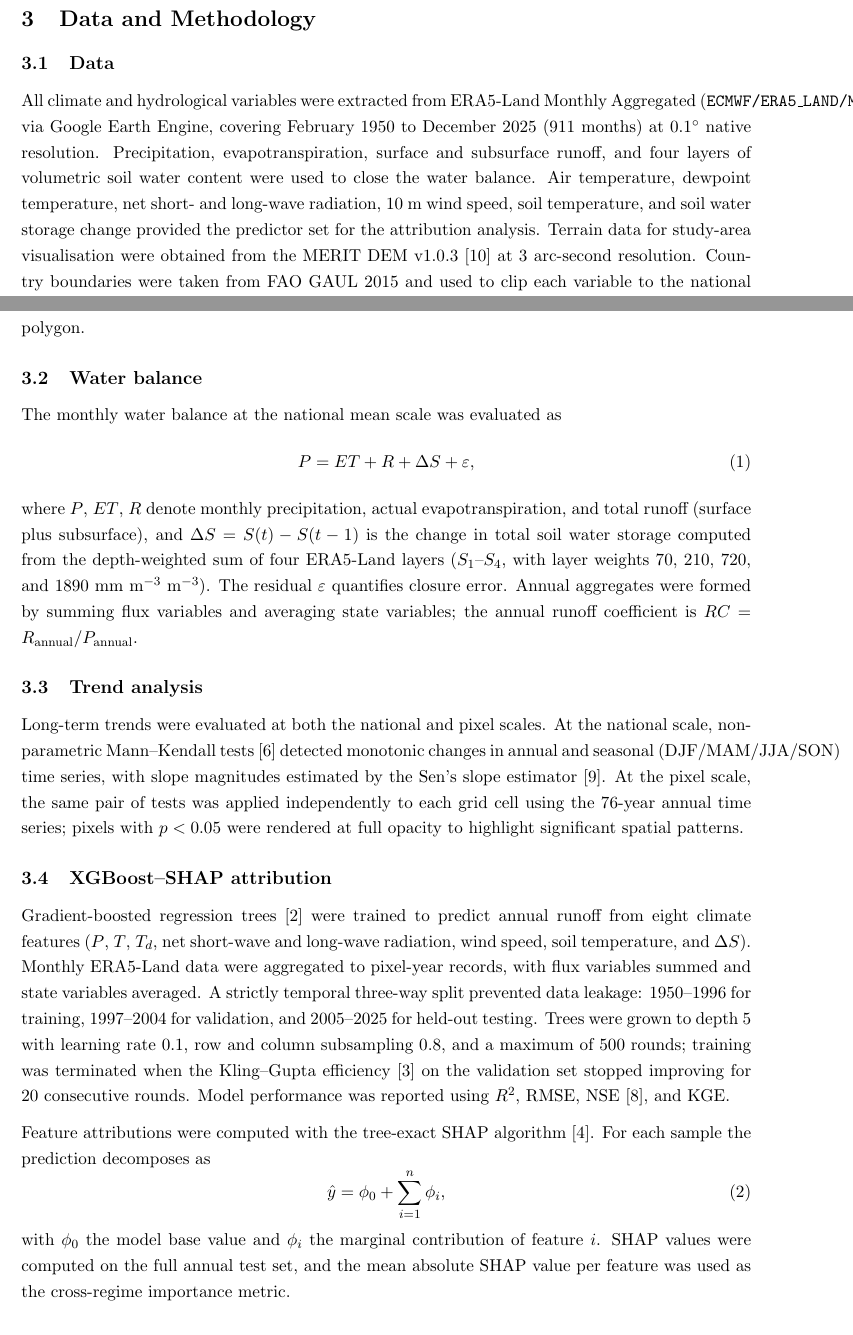
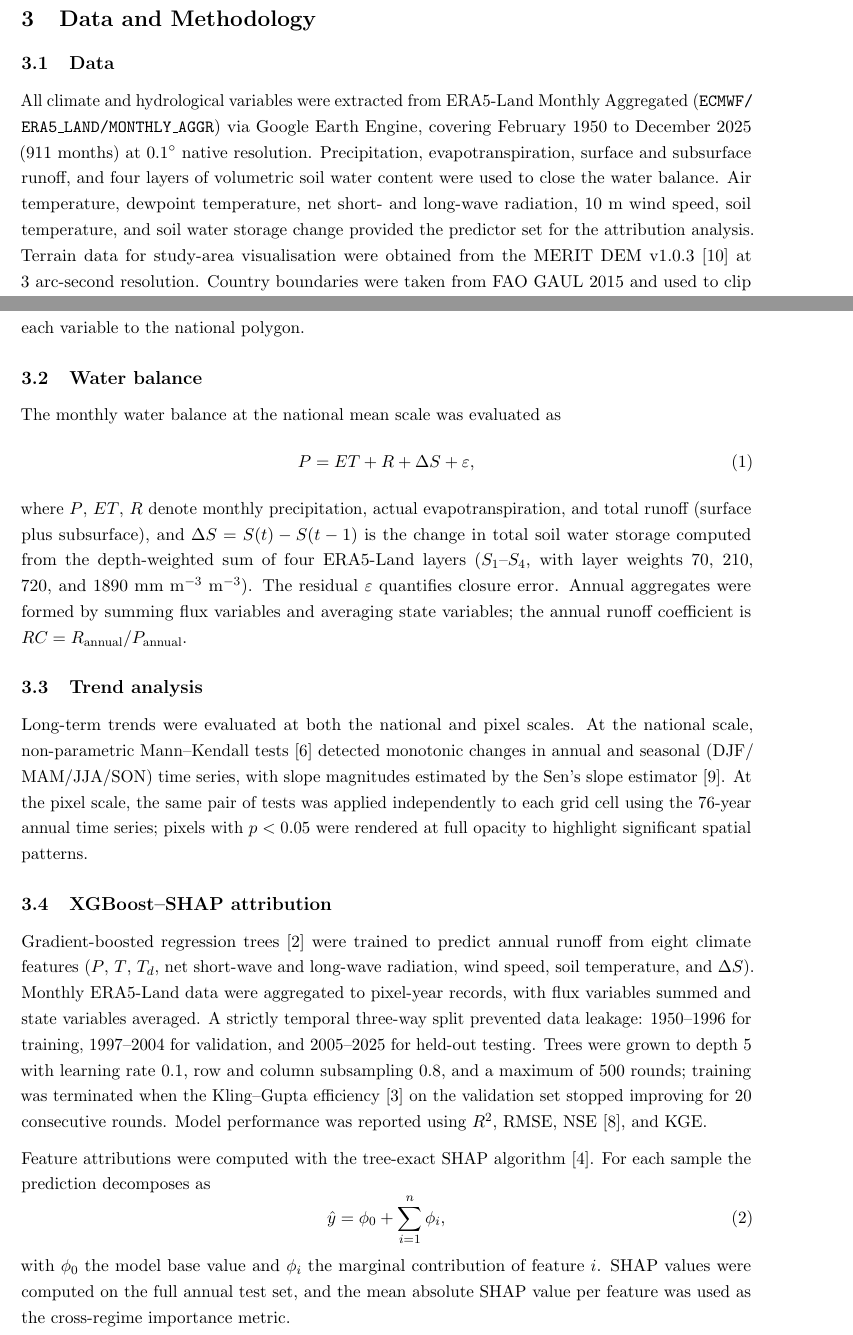
Before and after one commit to Shengli-Zhu/hydro_climate_runoff_attribution, a LaTeX document (report/final_report_temp.tex): two parts of pages 3 and 4 of 12, joined at a grey line, cut so that both start at the same text. Compiled offline with pdfLaTeX.

Commit message:
Fix line-break overflow in report and supplement
- Add \allowbreak after slashes/underscores in long fixed strings
  (ECMWF/ERA5_LAND/MONTHLY_AGGR and DJF/MAM/JJA/SON) so LaTeX can
  break them across lines.
- Add microtype package for character protrusion and font expansion;
  this clears the remaining ~6pt overfull hbox in Section 3.1.
- No content changes; PDF stays 10 + 4 pages.

```diff
--- a/report/final_report_temp.tex
+++ b/report/final_report_temp.tex
@@ -8,6 +8,7 @@
 \usepackage{float}
 \usepackage{booktabs}
 \usepackage{caption}
+\usepackage{microtype}
 
 \onehalfspacing
 \graphicspath{{figures_fp/}{../figures/}}
@@ -72,7 +73,7 @@ The three study countries occupy contrasting positions along the global aridity
 
 \subsection{Data}
 
-All climate and hydrological variables were extracted from ERA5-Land Monthly Aggregated (\texttt{ECMWF/ERA5\_LAND/MONTHLY\_AGGR}) via Google Earth Engine, covering February 1950 to December 2025 (911 months) at 0.1$^\circ$ native resolution. Precipitation, evapotranspiration, surface and subsurface runoff, and four layers of volumetric soil water content were used to close the water balance. Air temperature, dewpoint temperature, net short- and long-wave radiation, 10~m wind speed, soil temperature, and soil water storage change provided the predictor set for the attribution analysis. Terrain data for study-area visualisation were obtained from the MERIT DEM v1.0.3~\cite{yamazaki2017merit} at 3~arc-second resolution. Country boundaries were taken from FAO GAUL 2015 and used to clip each variable to the national polygon.
+All climate and hydrological variables were extracted from ERA5-Land Monthly Aggregated (\texttt{ECMWF/\allowbreak ERA5\_\allowbreak LAND/\allowbreak MONTHLY\_\allowbreak AGGR}) via Google Earth Engine, covering February 1950 to December 2025 (911 months) at 0.1$^\circ$ native resolution. Precipitation, evapotranspiration, surface and subsurface runoff, and four layers of volumetric soil water content were used to close the water balance. Air temperature, dewpoint temperature, net short- and long-wave radiation, 10~m wind speed, soil temperature, and soil water storage change provided the predictor set for the attribution analysis. Terrain data for study-area visualisation were obtained from the MERIT DEM v1.0.3~\cite{yamazaki2017merit} at 3~arc-second resolution. Country boundaries were taken from FAO GAUL 2015 and used to clip each variable to the national polygon.
 
 \subsection{Water balance}
 
@@ -84,7 +85,7 @@ where $P$, $ET$, $R$ denote monthly precipitation, actual evapotranspiration, an
 
 \subsection{Trend analysis}
 
-Long-term trends were evaluated at both the national and pixel scales. At the national scale, non-parametric Mann--Kendall tests~\cite{mann1945} detected monotonic changes in annual and seasonal (DJF/MAM/JJA/SON) time series, with slope magnitudes estimated by the Sen's slope estimator~\cite{sen1968}. At the pixel scale, the same pair of tests was applied independently to each grid cell using the 76-year annual time series; pixels with $p < 0.05$ were rendered at full opacity to highlight significant spatial patterns.
+Long-term trends were evaluated at both the national and pixel scales. At the national scale, non-parametric Mann--Kendall tests~\cite{mann1945} detected monotonic changes in annual and seasonal (DJF/\allowbreak MAM/\allowbreak JJA/\allowbreak SON) time series, with slope magnitudes estimated by the Sen's slope estimator~\cite{sen1968}. At the pixel scale, the same pair of tests was applied independently to each grid cell using the 76-year annual time series; pixels with $p < 0.05$ were rendered at full opacity to highlight significant spatial patterns.
 
 \subsection{XGBoost--SHAP attribution}
 
```
Also changed, not shown: report/final_supplement_temp.tex (+1 -0 lines), report/final_supplement_temp.pdf.
